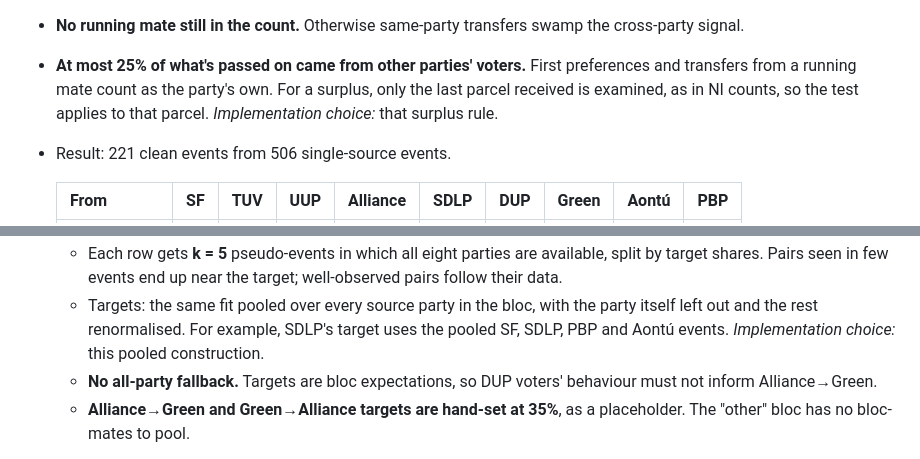
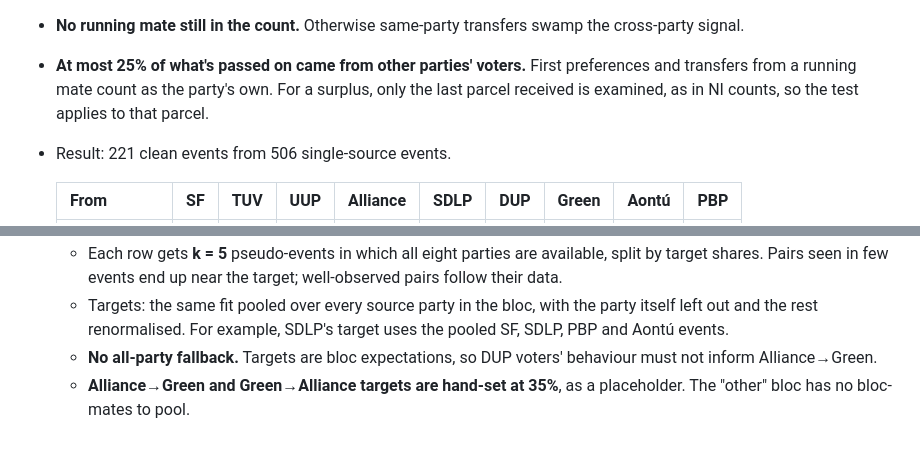
Before and after one commit to matthewkingston/ballymander, a Markdown page: docs/voting-model.md, 2 parts joined by grey strips. Drawn GitHub-style.

Commit message:
Mark the transfer surplus rule and bloc targets as decided
Both were labelled implementation choices; the owner has approved them.

Co-Authored-By: Claude Opus 5 <noreply@anthropic.com>
Claude-Session: https://claude.ai/code/session_01XhFLHjvBijGjrqEu8YRa3e

```diff
--- a/docs/voting-model.md
+++ b/docs/voting-model.md
@@ -249,8 +249,7 @@ minimum-viable-product mindset: data-based, but simple.
 * **At most 25% of what's passed on came from other parties' voters.**
   First preferences and transfers from a running mate count as the party's own.
   For a surplus, only the last parcel received is examined, as in NI counts,
-  so the test applies to that parcel. *Implementation choice:* that surplus
-  rule.
+  so the test applies to that parcel.
 * Result: 221 clean events from 506 single-source events.
 
   | From | SF | TUV | UUP | Alliance | SDLP | DUP | Green | Aontú | PBP |
@@ -279,8 +278,7 @@ minimum-viable-product mindset: data-based, but simple.
     target; well-observed pairs follow their data.
   * Targets: the same fit pooled over every source party in the bloc, with the
     party itself left out and the rest renormalised. For example, SDLP's target
-    uses the pooled SF, SDLP, PBP and Aontú events. *Implementation choice:*
-    this pooled construction.
+    uses the pooled SF, SDLP, PBP and Aontú events.
   * **No all-party fallback.** Targets are bloc expectations, so DUP voters'
     behaviour must not inform Alliance→Green.
   * **Alliance→Green and Green→Alliance targets are hand-set at 35%**, as a
```
